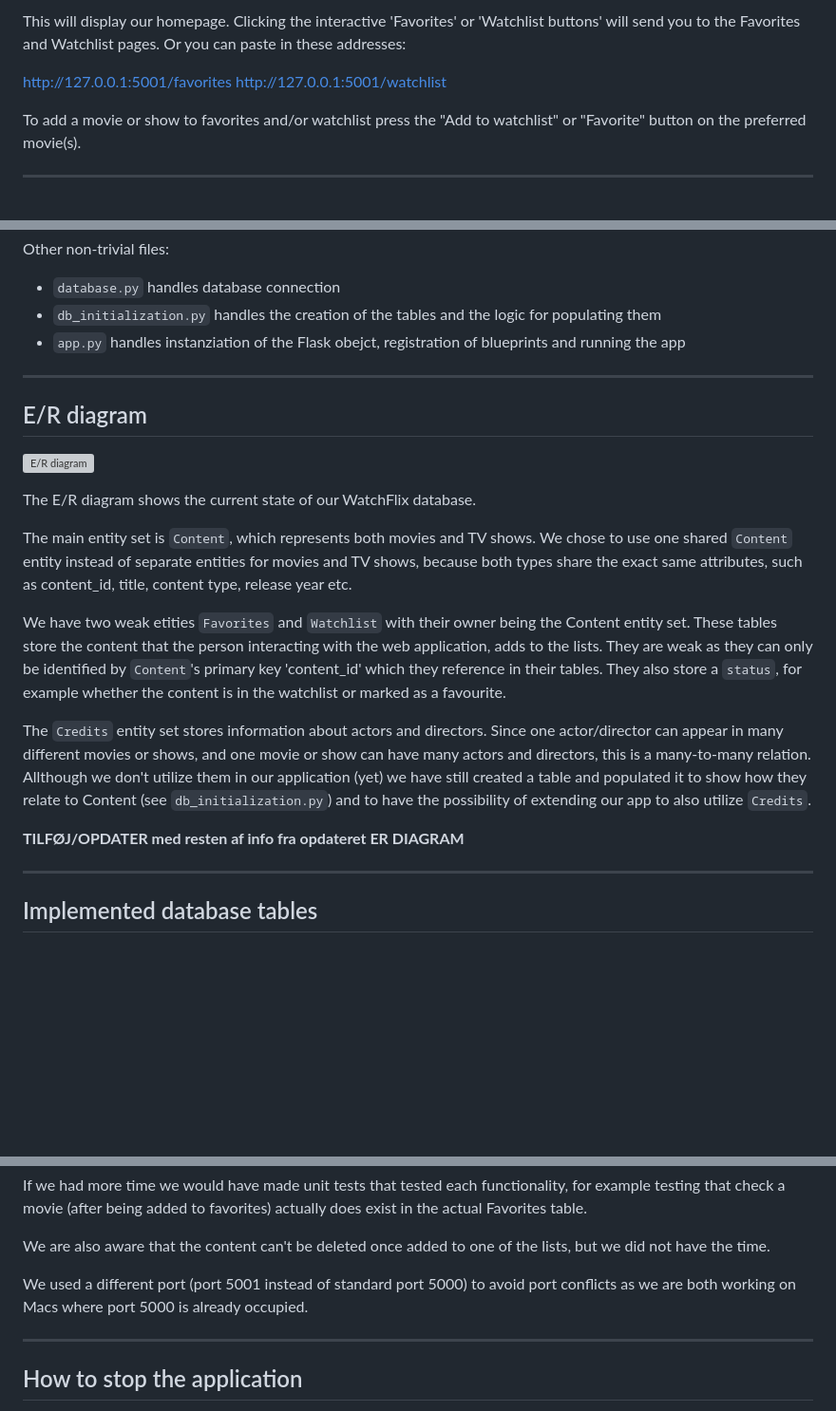
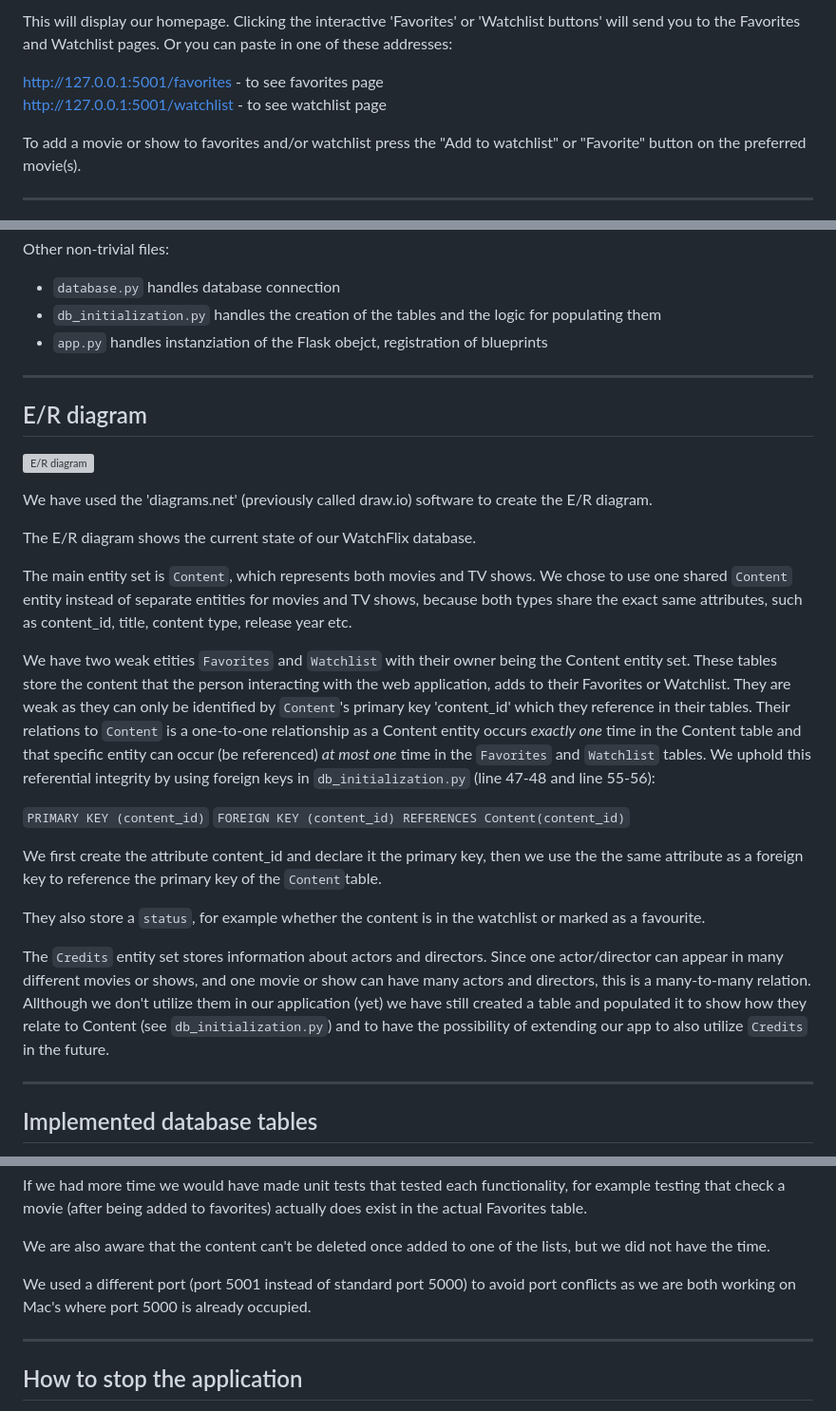
Before and after one commit to katrinemariaboerme/DIS-Gruppeprojekt, a Markdown page: README.md, 3 parts joined by grey strips. Shown at 95% size. Drawn GitHub-style; blank space fills up the shorter version; grey boxes are pictures that could not be loaded.

Commit message:
Updated ER diagram section in README

```diff
--- a/README.md
+++ b/README.md
@@ -42,8 +43,8 @@ http://127.0.0.1:5001
 
-This will display our homepage. Clicking the interactive 'Favorites' or 'Watchlist buttons' will send you to the Favorites and Watchlist pages. Or you can paste in these addresses:
+This will display our homepage. Clicking the interactive 'Favorites' or 'Watchlist buttons' will send you to the Favorites and Watchlist pages. Or you can paste in one of these addresses:
 
-http://127.0.0.1:5001/favorites
-http://127.0.0.1:5001/watchlist
+http://127.0.0.1:5001/favorites - to see favorites page<br>
+http://127.0.0.1:5001/watchlist - to see watchlist page<br>
 
 To add a movie or show to favorites and/or watchlist press the "Add to watchlist" or "Favorite" button on the preferred movie(s).
 
@@ -96,24 +97,29 @@ Our project follows the MVC structure. We have relied heavily on the handed out
 Other non-trivial files:
 - `database.py` handles database connection
 - `db_initialization.py` handles the creation of the tables and the logic for populating them
-- `app.py` handles instanziation of the Flask obejct, registration of blueprints and running the app
+- `app.py` handles instanziation of the Flask obejct, registration of blueprints
 ---
 
 ## E/R diagram
 
 ![E/R diagram](flask-project/static/er-diagram.png)
 
+We have used the 'diagrams.net' (previously called draw.io) software to create the E/R diagram.
+
 The E/R diagram shows the current state of our WatchFlix database.
 
 The main entity set is `Content`, which represents both movies and TV shows. We chose to use one shared `Content` entity instead of separate entities for movies and TV shows, because both types share the exact same attributes, such as content_id, title, content type, release year etc.
 
-We have two weak etities `Favorites` and `Watchlist` with their owner being the Content entity set. These tables store the content that the person interacting with the web application, adds to the lists. They are weak as they can only be identified by `Content`'s primary key 'content_id' which they reference in their tables.
+We have two weak etities `Favorites` and `Watchlist` with their owner being the Content entity set. These tables store the content that the person interacting with the web application, adds to their Favorites or Watchlist. They are weak as they can only be identified by `Content`'s primary key 'content_id' which they reference in their tables. Their relations to `Content` is a one-to-one relationship as a Content entity occurs *exactly one* time in the Content table and that specific entity can occur (be referenced) *at most one* time in the `Favorites` and `Watchlist` tables. We uphold this referential integrity by using foreign keys in `db_initialization.py` (line 47-48 and line 55-56):
+
+`PRIMARY KEY (content_id)`
+`FOREIGN KEY (content_id) REFERENCES Content(content_id)`
+
+We first create the attribute content_id and declare it the primary key, then we use the the same attribute as a foreign key to reference the primary key of the `Content`table.
+
 They also store a `status`, for example whether the content is in the watchlist or marked as a favourite.
 
-The `Credits` entity set stores information about actors and directors. Since one actor/director can appear in many different movies or shows, and one movie or show can have many actors and directors, this is a many-to-many relation. Allthough we don't utilize them in our application (yet) we have still created a table and populated it to show how they relate to Content (see `db_initialization.py`) and to have the possibility of extending our app to also utilize `Credits`.
-
-
-**TILFØJ/OPDATER med resten af info fra opdateret ER DIAGRAM**
+The `Credits` entity set stores information about actors and directors. Since one actor/director can appear in many different movies or shows, and one movie or show can have many actors and directors, this is a many-to-many relation. Allthough we don't utilize them in our application (yet) we have still created a table and populated it to show how they relate to Content (see `db_initialization.py`) and to have the possibility of extending our app to also utilize `Credits` in the future.
 
 ---
 
@@ -184,7 +190,7 @@ If we had more time we would have made unit tests that tested each functionality
 
 We are also aware that the content can't be deleted once added to one of the lists, but we did not have the time.
 
-We used a different port (port 5001 instead of standard port 5000) to avoid port conflicts as we are both working on Macs where port 5000 is already occupied.
+We used a different port (port 5001 instead of standard port 5000) to avoid port conflicts as we are both working on Mac's where port 5000 is already occupied.
 
 ___
 
```
Also changed, not shown: other parts of README.md (+6 -7 lines).
